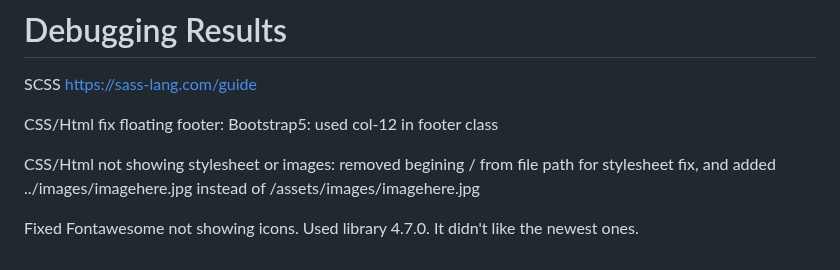
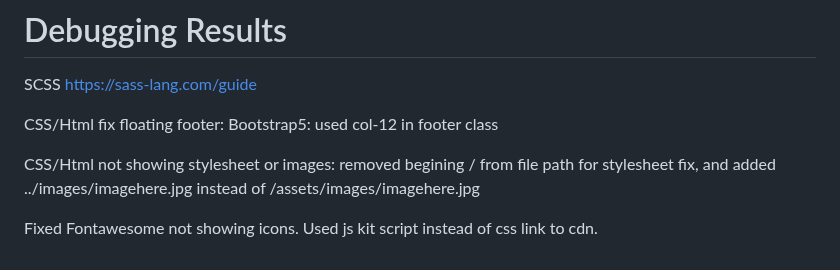
Before and after one commit to wendybovill/Resonate, a Markdown page: README.md, the part around the change. Drawn GitHub-style.

```diff
--- a/README.md
+++ b/README.md
@@ -120,4 +120,4 @@ CSS/Html fix floating footer: Bootstrap5: used col-12 in footer class
 
 CSS/Html not showing stylesheet or images: removed begining / from file path for stylesheet fix, and added ../images/imagehere.jpg instead of /assets/images/imagehere.jpg
 
-Fixed Fontawesome not showing icons. Used library 4.7.0. It didn't like the newest ones.
+Fixed Fontawesome not showing icons. Used js kit script instead of css link to cdn.
```
